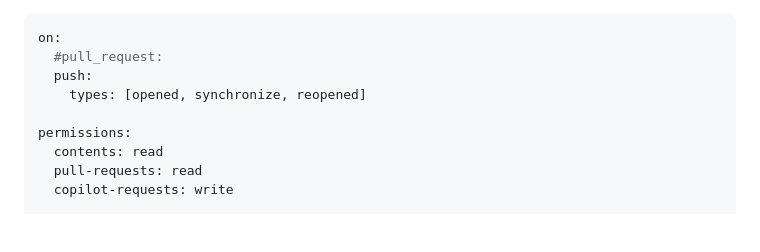
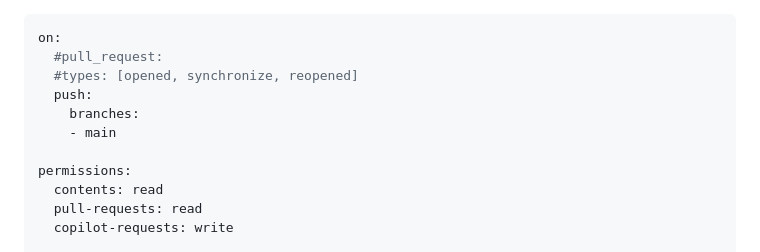
Before and after one commit to Sud-Austral/coipo_vista_catastro, a Markdown page: .github/workflows/update-readme.md, the part around the change. GitHub-like rendering; blank space fills up the shorter version.

```diff
--- a/.github/workflows/update-readme.md
+++ b/.github/workflows/update-readme.md
@@ -1,8 +1,10 @@
 ---
 on:
   #pull_request:
+  #types: [opened, synchronize, reopened]
   push:
-    types: [opened, synchronize, reopened]
+    branches:
+    - main
 
 permissions:
   contents: read
```
